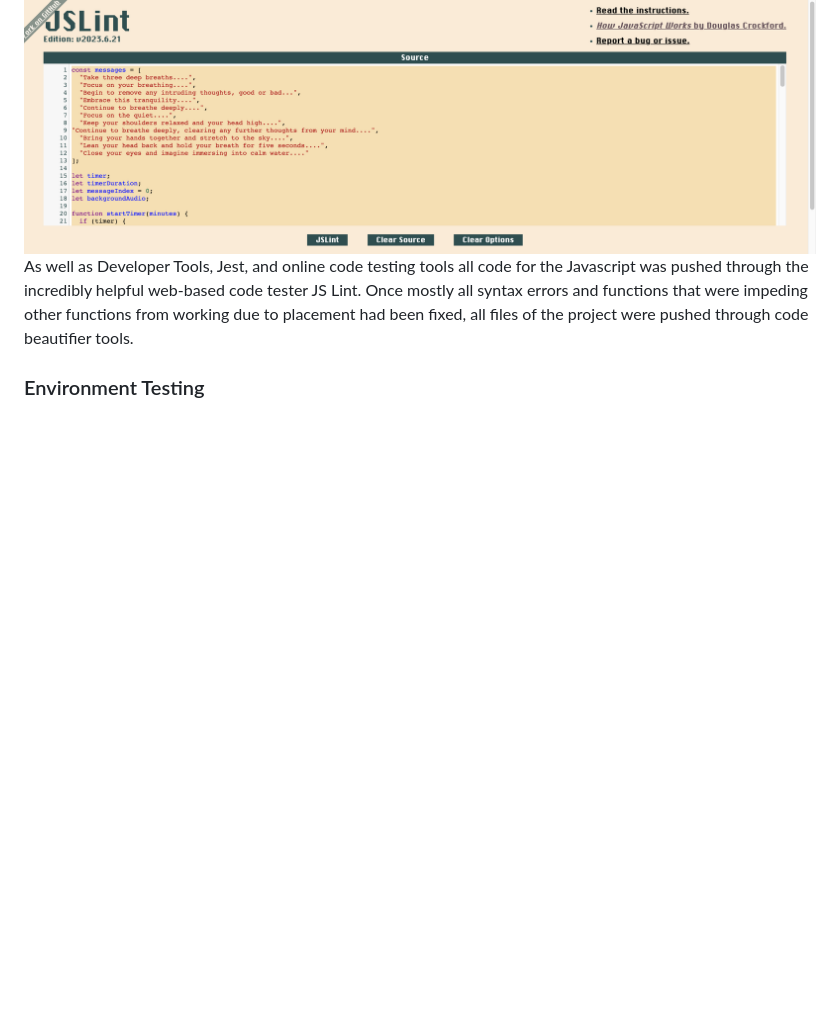
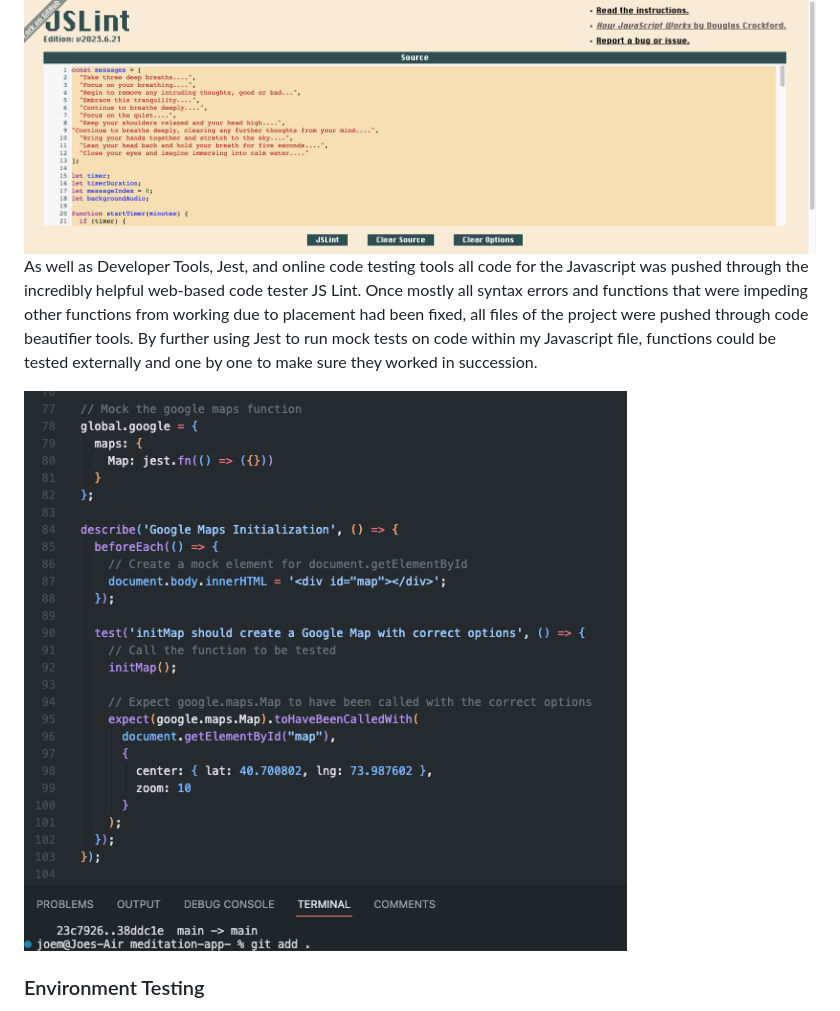
Before and after one commit to JoeMille/app-1, a Markdown page: README.md, the part around the change. GitHub-like rendering; blank space fills up the shorter version.

Commit message:
Added to the Readme

```diff
--- a/README.md
+++ b/README.md
@@ -63,7 +63,9 @@ Before my Javascript could run properly, all syntax errors preventing code to ex
 ## Testing Further...
 
 ![Screenshot](js-lint-screenshot.png)
-As well as Developer Tools, Jest, and online code testing tools all code for the Javascript was pushed through the incredibly helpful web-based code tester JS Lint. Once mostly all syntax errors and functions that were impeding other functions from working due to placement had been fixed, all files of the project were pushed through code beautifier tools.
+As well as Developer Tools, Jest, and online code testing tools all code for the Javascript was pushed through the incredibly helpful web-based code tester JS Lint. Once mostly all syntax errors and functions that were impeding other functions from working due to placement had been fixed, all files of the project were pushed through code beautifier tools. By further using Jest to run mock tests on code within my Javascript file, functions could be tested externally and one by one to make sure they worked in succession.
+
+![Screenshot](mock-tests.png)
 
 
 
```
